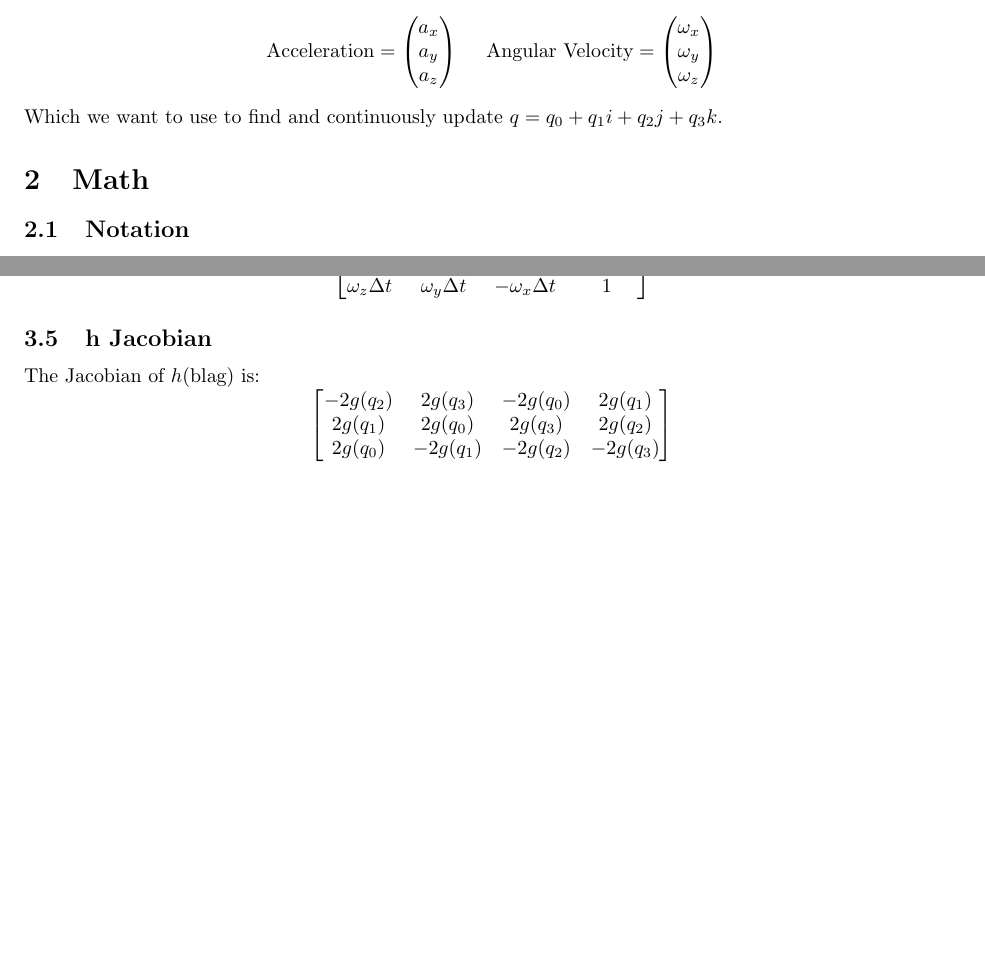
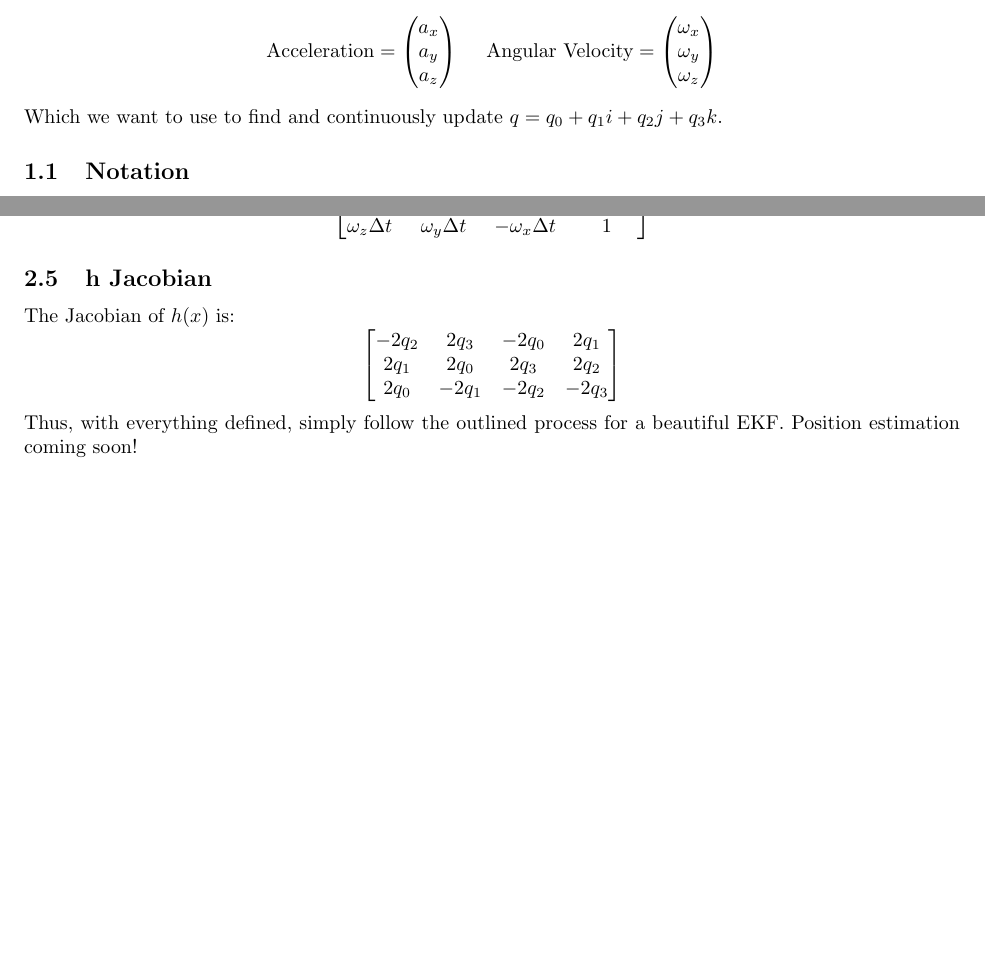
Before and after one commit to UBC-Rocket/ulysses, a LaTeX document (docs/filtering/kalman.tex): two parts of pages 1 and 3 of 3, joined at a grey line, cut so that both start at the same text, the shorter picture padded with empty space. Compiled offline with pdfLaTeX.

Commit message:
documentation update

```diff
--- a/docs/filtering/kalman.tex
+++ b/docs/filtering/kalman.tex
@@ -31,8 +31,6 @@ a_z
 \end{pmatrix}
 $$
 Which we want to use to find and continuously update $q=q_0+q_1i+q_2j+q_3k$.
-
-\section{Math}
 \subsection{Notation}
 Denote $q_{n,k}$ as the prediction of $q$ for time $n$ made at time $k$.
 Similarly, we define $a_{x|t}$ and $\omega_{x|t}$ as the value of their respective measurements at time $t$.
@@ -182,12 +180,13 @@ $$
 \end{bmatrix}
 $$
 \subsection{h Jacobian}
-The Jacobian of $h(\text{blag})$ is:
+The Jacobian of $h(x)$ is:
 $$
 \begin{bmatrix}
-    -2g(q_2) & 2g(q_3) & -2g(q_0) & 2g(q_1)\\
-    2g(q_1) & 2g(q_0) & 2g(q_3) & 2g(q_2)\\
-    2g(q_0) & -2g(q_1) & -2g(q_2) & -2g(q_3)
+    -2q_2 & 2q_3 & -2q_0 & 2q_1\\
+    2q_1 & 2q_0 & 2q_3 & 2q_2\\
+    2q_0 & -2q_1 & -2q_2 & -2q_3
 \end{bmatrix}
 $$
+Thus, with everything defined, simply follow the outlined process for a beautiful EKF. Position estimation coming soon!
 \end{document}
```
Also changed, not shown: docs/filtering/kalman.pdf.
